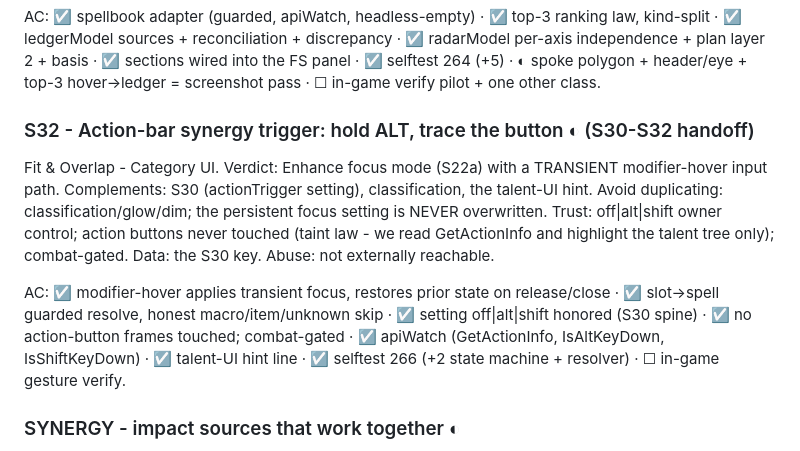
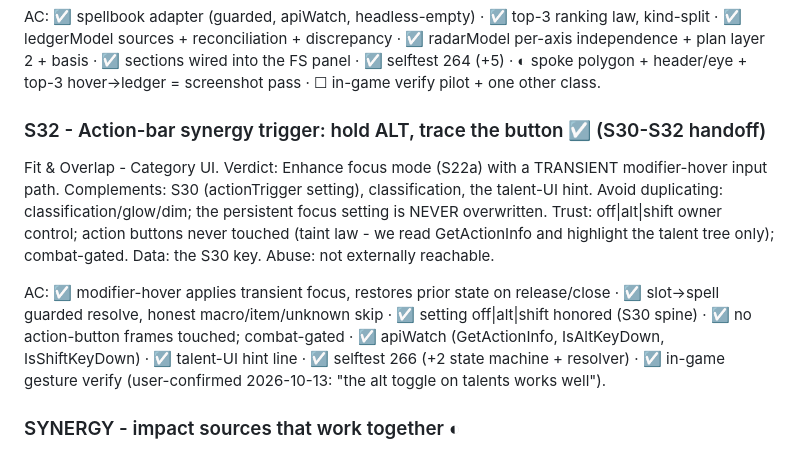
Before and after one commit to simulatecx/foresight-forever, a Markdown page: SPRINTS.md, the part around one of its changes. GitHub-like rendering.

Commit message:
S32 verified in-game: ALT action-bar trace user-confirmed (status flip)

```diff
--- a/SPRINTS.md
+++ b/SPRINTS.md
@@ -562,7 +562,7 @@ per-axis independence + plan layer 2 + basis · ☑ sections wired into the FS p
 ☑ selftest 264 (+5) · ◐ spoke polygon + header/eye + top-3 hover->ledger = screenshot
 pass · ☐ in-game verify pilot + one other class.
 
-### S32 - Action-bar synergy trigger: hold ALT, trace the button ◐  (S30-S32 handoff)
+### S32 - Action-bar synergy trigger: hold ALT, trace the button ☑  (S30-S32 handoff)
 Fit & Overlap - Category UI. Verdict: Enhance focus mode (S22a) with a TRANSIENT
 modifier-hover input path. Complements: S30 (actionTrigger setting), classification,
 the talent-UI hint. Avoid duplicating: classification/glow/dim; the persistent focus
@@ -574,7 +574,8 @@ AC: ☑ modifier-hover applies transient focus, restores prior state on release/
 ☑ slot->spell guarded resolve, honest macro/item/unknown skip · ☑ setting off|alt|shift
 honored (S30 spine) · ☑ no action-button frames touched; combat-gated · ☑ apiWatch
 (GetActionInfo, IsAltKeyDown, IsShiftKeyDown) · ☑ talent-UI hint line · ☑ selftest 266
-(+2 state machine + resolver) · ☐ in-game gesture verify.
+(+2 state machine + resolver) · ☑ in-game gesture verify (user-confirmed 2026-10-13:
+"the alt toggle on talents works well").
 
 ### SYNERGY - impact sources that work together ◐
 v0 engine SHIPPED (v0.10.0): group nodes by stat/spell/school/mechanic; tooltip "Synergy:" line +
```
Also changed, not shown: other parts of SPRINTS.md (+1 -1 lines).
